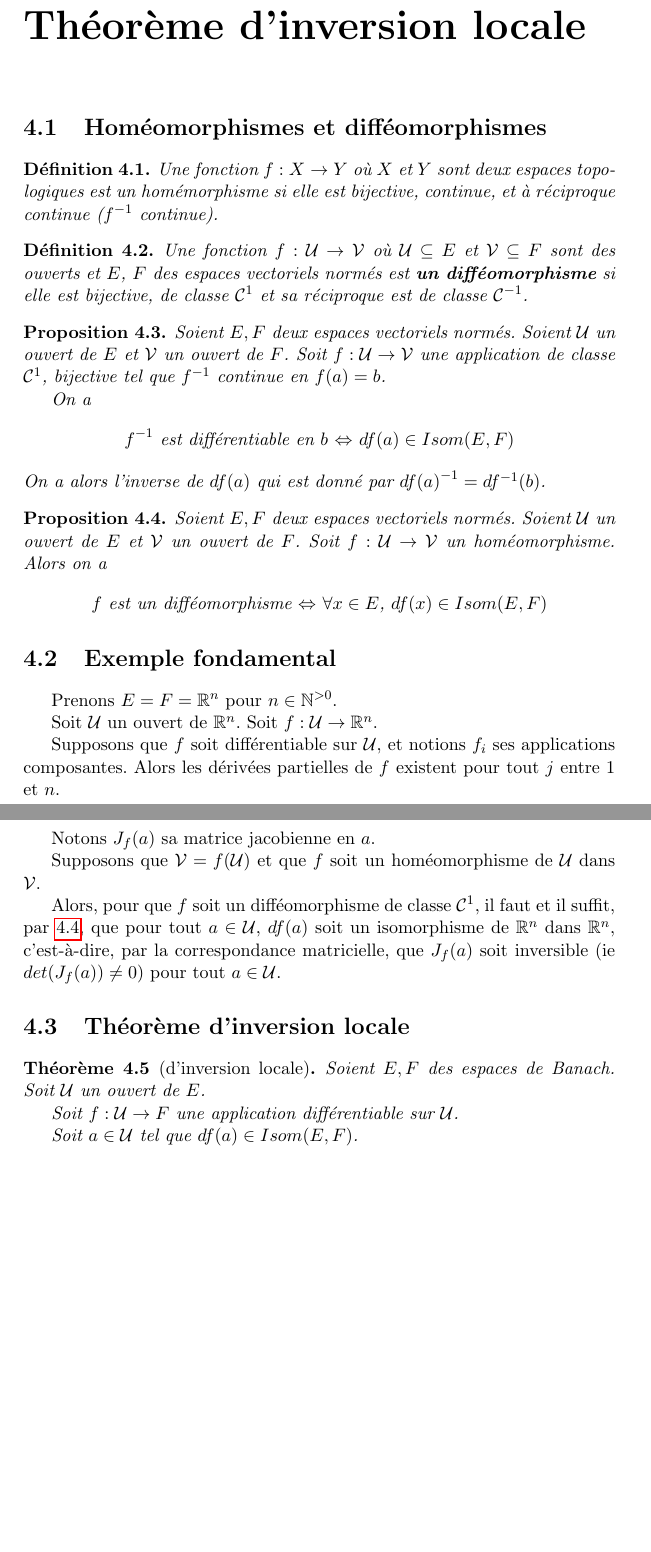
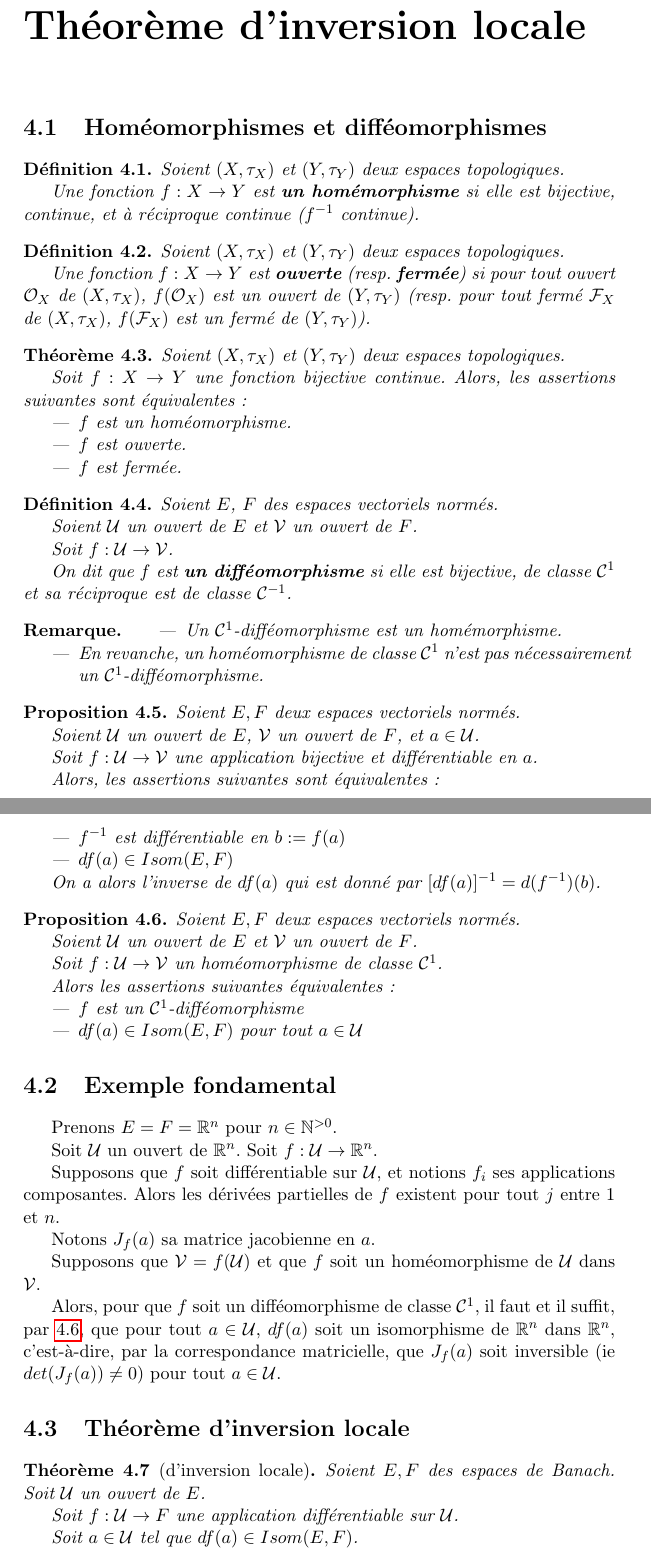
Before and after one commit to Open-Courses/Analyse.III.Crespo, a LaTeX thesis (src/Analyse.III.Crespo.tex, which reads src/local_inversion_theorem.tex): two parts of pages 22 and 23 of 44 before the commit and two parts of pages 22 and 23 of 45 after it, joined at a grey line, cut so that both start at the same text, the shorter picture padded with empty space. Compiled offline with pdfLaTeX.

Commit message:
local_inversion_theorem: change some propositions

```diff
--- a/src/local_inversion_theorem.tex
+++ b/src/local_inversion_theorem.tex
@@ -4,32 +4,83 @@
 
 \begin{definition}
 	\label{definition:homeomorphisme}
-	Une fonction $\GSfunction{f}{X}{Y}$ où $X$ et $Y$ sont deux espaces
-	topologiques est un homémorphisme si elle est bijective, continue, et à
-	réciproque continue ($f^{-1}$ continue).
+	Soient $(X, \tau_{X})$ et $(Y, \tau_{Y})$ deux espaces topologiques.
+
+	Une fonction $\GSfunction{f}{X}{Y}$ est \textbf{un homémorphisme} si elle
+	est bijective, continue, et à réciproque continue ($f^{-1}$ continue).
 \end{definition}
 
+% TODO: Remarques page 26.
+
 \begin{definition}
-\label{definition:diffeomorphism}
-	Une fonction $\GSfunction{f}{\mathcal{U}}{\mathcal{V}}$ où $\mathcal{U}
-	\subseteq E$ et $\mathcal{V} \subseteq F$ sont des ouverts et $E$, $F$ des espaces
-	vectoriels normés est \textbf{un difféomorphisme} si elle est bijective,
+	Soient $(X, \tau_{X})$ et $(Y, \tau_{Y})$ deux espaces topologiques.
+
+	Une fonction $\GSfunction{f}{X}{Y}$ est \textbf{ouverte} (resp.
+	\textbf{fermée}) si pour tout ouvert $\mathcal{O}_{X}$ de $(X, \tau_{X})$,
+	$f(\mathcal{O}_{X})$ est un ouvert de $(Y, \tau_{Y})$ (resp. pour tout fermé
+	$\mathcal{F}_{X}$ de $(X, \tau_{X})$, $f(\mathcal{F}_{X})$ est un fermé de
+	$(Y, \tau_{Y})$).
+\end{definition}
+
+\begin{theorem}
+	Soient $(X, \tau_{X})$ et $(Y, \tau_{Y})$ deux espaces topologiques.
+
+	Soit $\GSfunction{f}{X}{Y}$ une fonction bijective continue. Alors, les
+	assertions suivantes sont équivalentes:
+
+	\begin{itemize}
+		\item $f$ est un homéomorphisme.
+		\item $f$ est ouverte.
+		\item $f$ est fermée.
+	\end{itemize}
+\end{theorem}
+
+\ifdefined\outputproof
+\begin{proof}
+
+\end{proof}
+\fi
+
+\begin{definition}
+	\label{definition:diffeomorphism}
+	Soient $E$, $F$ des espaces vectoriels normés.
+
+	Soient $\mathcal{U}$ un ouvert de $E$ et $\mathcal{V}$ un ouvert de $F$.
+
+	Soit $\GSfunction{f}{\mathcal{U}}{\mathcal{V}}$.
+
+	On dit que $f$ est \textbf{un difféomorphisme} si elle est bijective,
 	de classe $\mathcal{C}^{1}$ et sa réciproque est de classe
 	$\mathcal{C}^{-1}$.
 \end{definition}
 
+\begin{remarque}
+	\begin{itemize}
+		\item Un $\mathcal{C}^{1}$-difféomorphisme est un homémorphisme.
+		\item En revanche, un homéomorphisme de classe $\mathcal{C}^{1}$ n'est
+			pas nécessairement un $\mathcal{C}^{1}$-difféomorphisme.
+			% TODO: Donner l'exemple page 26 Sam
+	\end{itemize}
+\end{remarque}
+
 \begin{proposition}
 	Soient $E, F$ deux espaces vectoriels normés.
-	Soient $\mathcal{U}$ un ouvert de $E$ et $\mathcal{V}$ un ouvert de $F$.
-	Soit $\GSfunction{f}{\mathcal{U}}{\mathcal{V}}$ une application de classe
-	$\mathcal{C}^{1}$, bijective tel que $f^{-1}$ continue en $f(a) = b$.
 
-	On a
-	\begin{align*}
-		\text{$f^{-1}$ est différentiable en $b$ $\equiv$ $df(a) \in Isom(E, F)$}
-	\end{align*}
-	On a alors l'inverse de $df(a)$ qui est donné par ${df(a)}^{-1} =
-	df^{-1}(b)$.
+	Soient $\mathcal{U}$ un ouvert de $E$, $\mathcal{V}$ un ouvert de $F$, et
+	$a \in \mathcal{U}$.
+
+	Soit $\GSfunction{f}{\mathcal{U}}{\mathcal{V}}$ une application bijective et
+	différentiable en $a$.
+
+	Alors, les assertions suivantes sont équivalentes:
+
+	\begin{itemize}
+		\item $f^{-1}$ est différentiable en $b := f(a)$
+		\item $df(a) \in Isom(E, F)$
+	\end{itemize}
+
+	On a alors l'inverse de $df(a)$ qui est donné par $[{df(a)}]^{-1} =
+	d(f^{-1})(b)$.
 \end{proposition}
 
 \ifdefined\outputproof
@@ -41,12 +92,18 @@
 \begin{proposition}
 	\label{prop:homeo_diffeo_ssi_dfx_isom}
 	Soient $E, F$ deux espaces vectoriels normés.
+
 	Soient $\mathcal{U}$ un ouvert de $E$ et $\mathcal{V}$ un ouvert de $F$.
-	Soit $\GSfunction{f}{\mathcal{U}}{\mathcal{V}}$ un homéomorphisme. Alors on a
-	\begin{align*}
-		\text{$f$ est un difféomorphisme $\equiv$ $\forall x \in E$, $df(x) \in
-		Isom(E, F)$}
-	\end{align*}
+
+	Soit $\GSfunction{f}{\mathcal{U}}{\mathcal{V}}$ un homéomorphisme de classe
+	$\mathcal{C}^{1}$.
+
+	Alors les assertions suivantes équivalentes:
+
+	\begin{itemize}
+		\item $f$ est un $\mathcal{C}^{1}$-difféomorphisme
+		\item $df(a) \in Isom(E, F)$ pour tout $a \in \mathcal{U}$
+	\end{itemize}
 \end{proposition}
 
 \ifdefined\outputproof
```
Also changed, not shown: src/local_inversion_theorem.tex (7 more changed lines).
